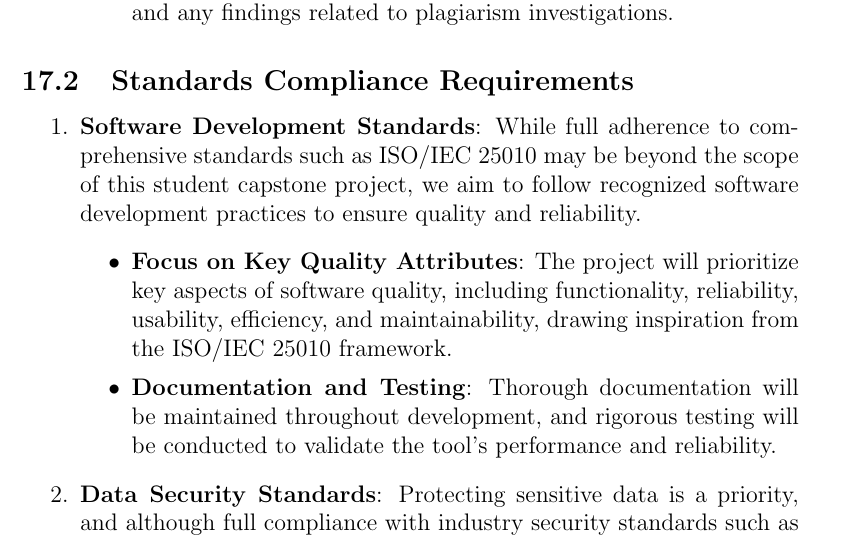
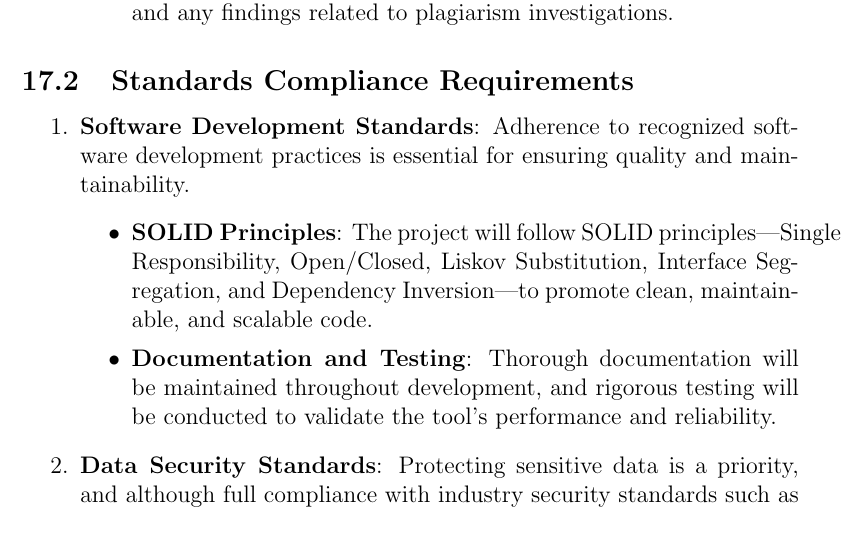
Before and after one commit to lilweege/SyntaxSentinels, a LaTeX document (docs/SRS-Volere/SRS.tex): part of page 22 of 29, cut so that both start at the same text. Compiled offline with pdfLaTeX.

Commit message:
fix: use solid principles

```diff
--- a/docs/SRS-Volere/SRS.tex
+++ b/docs/SRS-Volere/SRS.tex
@@ -466,16 +466,15 @@ development and data security standards.
 \subsection{Standards Compliance Requirements}
 
 \begin{enumerate}
-    \item \textbf{Software Development Standards}: While full adherence to comprehensive standards
-    such as ISO/IEC 25010 may be beyond the scope of this student capstone project, we aim to follow
-    recognized software development practices to ensure quality and reliability.
+    \item \textbf{Software Development Standards}: Adherence to recognized software development practices is essential for ensuring quality and maintainability.
         \begin{itemize}
-            \item \textbf{Focus on Key Quality Attributes}: The project will prioritize key aspects of
-            software quality, including functionality, reliability, usability, efficiency, and maintainability,
-             drawing inspiration from the ISO/IEC 25010 framework.
+            \item \textbf{SOLID Principles}: The project will follow SOLID principles—Single Responsibility,
+            Open/Closed, Liskov Substitution, Interface Segregation, and Dependency Inversion—to promote clean,
+             maintainable, and scalable code.
             \item \textbf{Documentation and Testing}: Thorough documentation will be maintained throughout
             development, and rigorous testing will be conducted to validate the tool's performance and reliability.
         \end{itemize}
+
 
 
     \item \textbf{Data Security Standards}: Protecting sensitive data is a priority, and although full
```
Also changed, not shown: docs/SRS-Volere/SRS.pdf.
